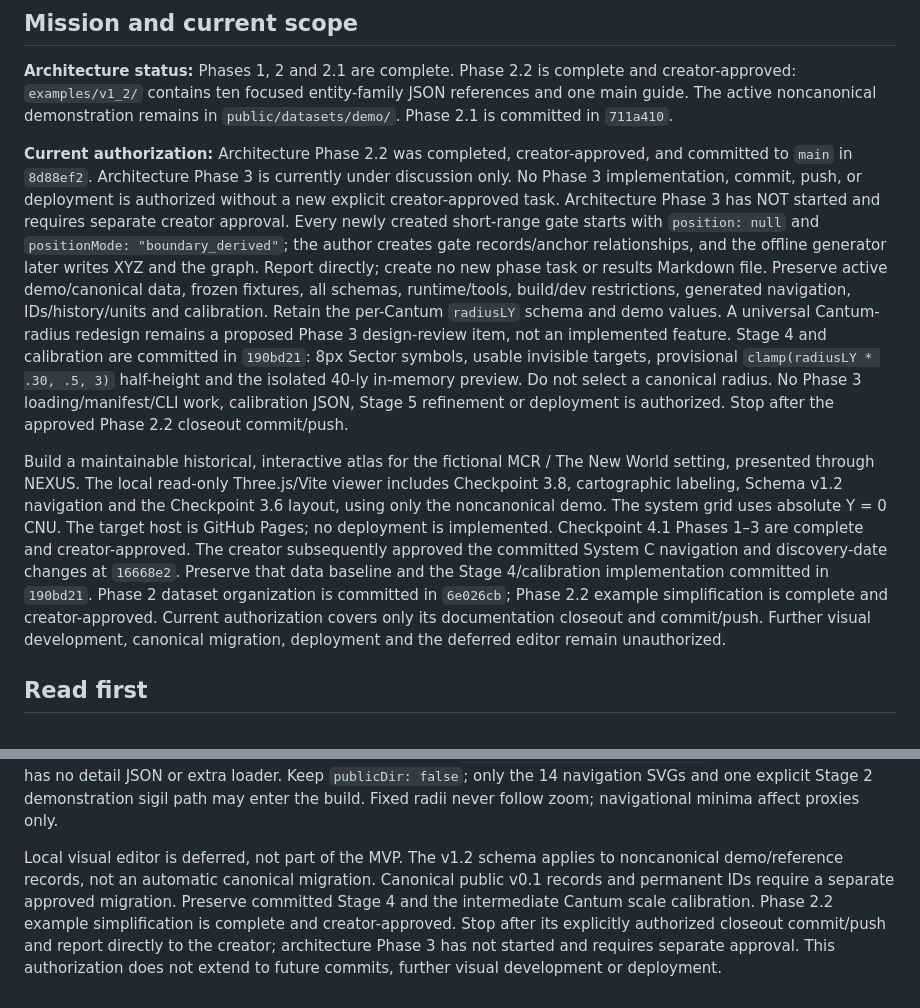
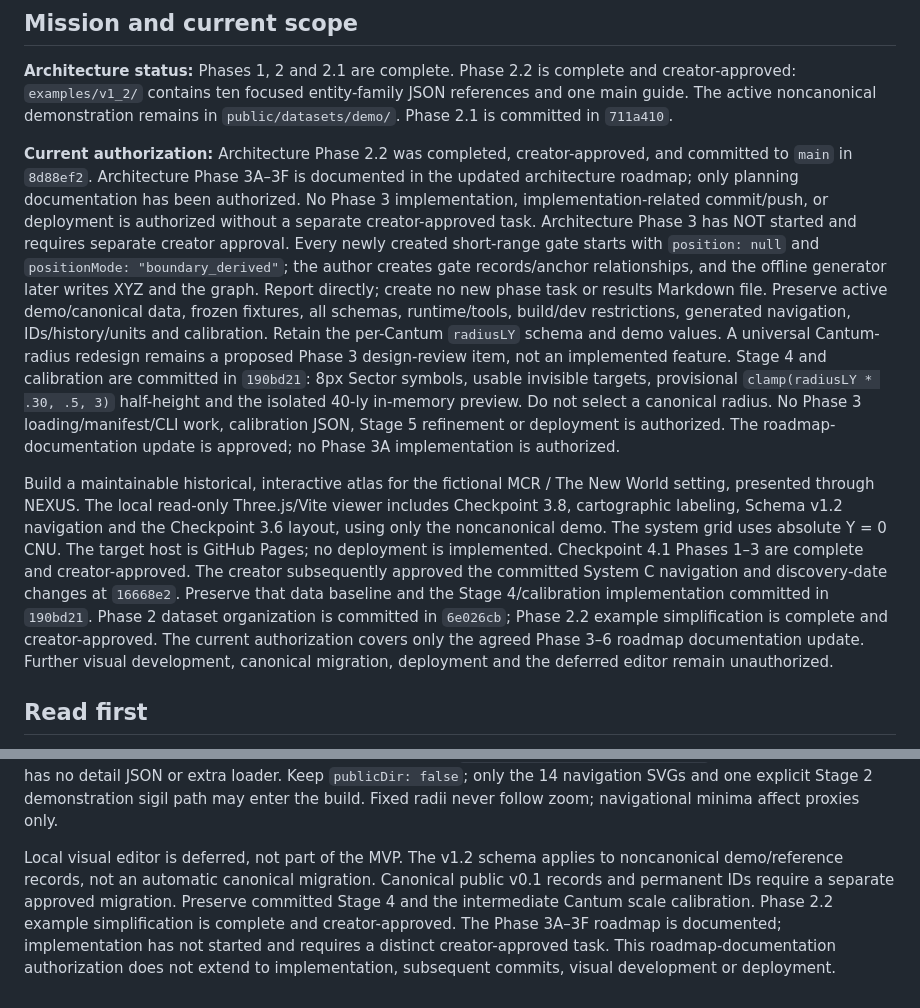
Before and after one commit to VukMar/Velara_Atlas, a Markdown page: AGENTS.md, 2 parts joined by grey strips. Rendered like a GitHub page.

Commit message:
docs: align project guidance with revised Phase 3A–3F roadmap

```diff
--- a/AGENTS.md
+++ b/AGENTS.md
@@ -11,9 +11,8 @@ references and one main guide. The active noncanonical demonstration remains in
 
 **Current authorization:** Architecture Phase 2.2 was completed,
 creator-approved, and committed to `main` in `8d88ef2`.
-Architecture Phase 3 is currently under discussion only.
-No Phase 3 implementation, commit, push, or deployment is
-authorized without a new explicit creator-approved task.
+Architecture Phase 3A–3F is documented in the updated architecture roadmap; only planning documentation has been authorized.
+No Phase 3 implementation, implementation-related commit/push, or deployment is authorized without a separate creator-approved task.
 Architecture Phase 3 has NOT started and requires separate creator approval.
 Every newly created short-range gate starts with `position: null` and
 `positionMode: "boundary_derived"`; the author creates gate records/anchor
@@ -26,9 +25,9 @@ redesign remains a proposed Phase 3 design-review item, not an implemented featu
 symbols, usable invisible targets, provisional `clamp(radiusLY * .30, .5, 3)`
 half-height and the isolated 40-ly in-memory preview. Do not select a canonical
 radius. No Phase 3 loading/manifest/CLI work, calibration JSON, Stage 5 refinement
-or deployment is authorized. Stop after the approved Phase 2.2 closeout commit/push.
+or deployment is authorized. The roadmap-documentation update is approved; no Phase 3A implementation is authorized.
 
-Build a maintainable historical, interactive atlas for the fictional MCR / The New World setting, presented through NEXUS. The local read-only Three.js/Vite viewer includes Checkpoint 3.8, cartographic labeling, Schema v1.2 navigation and the Checkpoint 3.6 layout, using only the noncanonical demo. The system grid uses absolute Y = 0 CNU. The target host is GitHub Pages; no deployment is implemented. Checkpoint 4.1 Phases 1–3 are complete and creator-approved. The creator subsequently approved the committed System C navigation and discovery-date changes at `16668e2`. Preserve that data baseline and the Stage 4/calibration implementation committed in `190bd21`. Phase 2 dataset organization is committed in `6e026cb`; Phase 2.2 example simplification is complete and creator-approved. Current authorization covers only its documentation closeout and commit/push. Further visual development, canonical migration, deployment and the deferred editor remain unauthorized.
+Build a maintainable historical, interactive atlas for the fictional MCR / The New World setting, presented through NEXUS. The local read-only Three.js/Vite viewer includes Checkpoint 3.8, cartographic labeling, Schema v1.2 navigation and the Checkpoint 3.6 layout, using only the noncanonical demo. The system grid uses absolute Y = 0 CNU. The target host is GitHub Pages; no deployment is implemented. Checkpoint 4.1 Phases 1–3 are complete and creator-approved. The creator subsequently approved the committed System C navigation and discovery-date changes at `16668e2`. Preserve that data baseline and the Stage 4/calibration implementation committed in `190bd21`. Phase 2 dataset organization is committed in `6e026cb`; Phase 2.2 example simplification is complete and creator-approved. The current authorization covers only the agreed Phase 3–6 roadmap documentation update. Further visual development, canonical migration, deployment and the deferred editor remain unauthorized.
 
 ## Read first
 
@@ -101,4 +100,4 @@ or extra loader. Keep `publicDir: false`; only the 14 navigation SVGs and one
 explicit Stage 2 demonstration sigil path may enter
 the build. Fixed radii never follow zoom; navigational minima affect proxies only.
 
-Local visual editor is deferred, not part of the MVP. The v1.2 schema applies to noncanonical demo/reference records, not an automatic canonical migration. Canonical public v0.1 records and permanent IDs require a separate approved migration. Preserve committed Stage 4 and the intermediate Cantum scale calibration. Phase 2.2 example simplification is complete and creator-approved. Stop after its explicitly authorized closeout commit/push and report directly to the creator; architecture Phase 3 has not started and requires separate approval. This authorization does not extend to future commits, further visual development or deployment.
+Local visual editor is deferred, not part of the MVP. The v1.2 schema applies to noncanonical demo/reference records, not an automatic canonical migration. Canonical public v0.1 records and permanent IDs require a separate approved migration. Preserve committed Stage 4 and the intermediate Cantum scale calibration. Phase 2.2 example simplification is complete and creator-approved. The Phase 3A–3F roadmap is documented; implementation has not started and requires a distinct creator-approved task. This roadmap-documentation authorization does not extend to implementation, subsequent commits, visual development or deployment.
```
